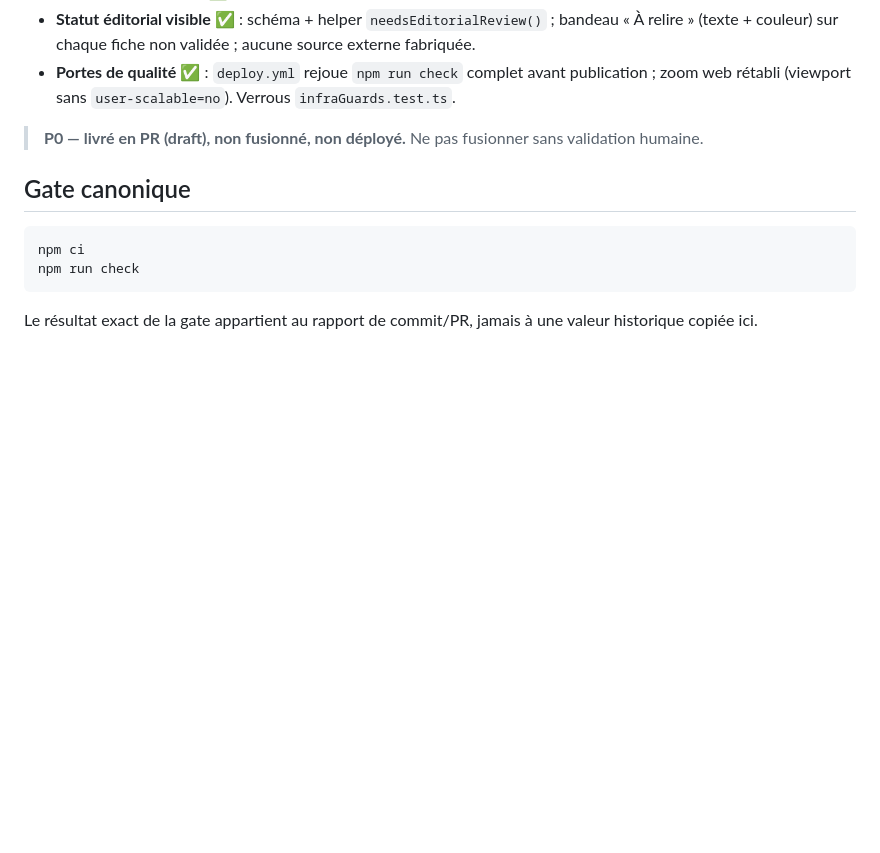
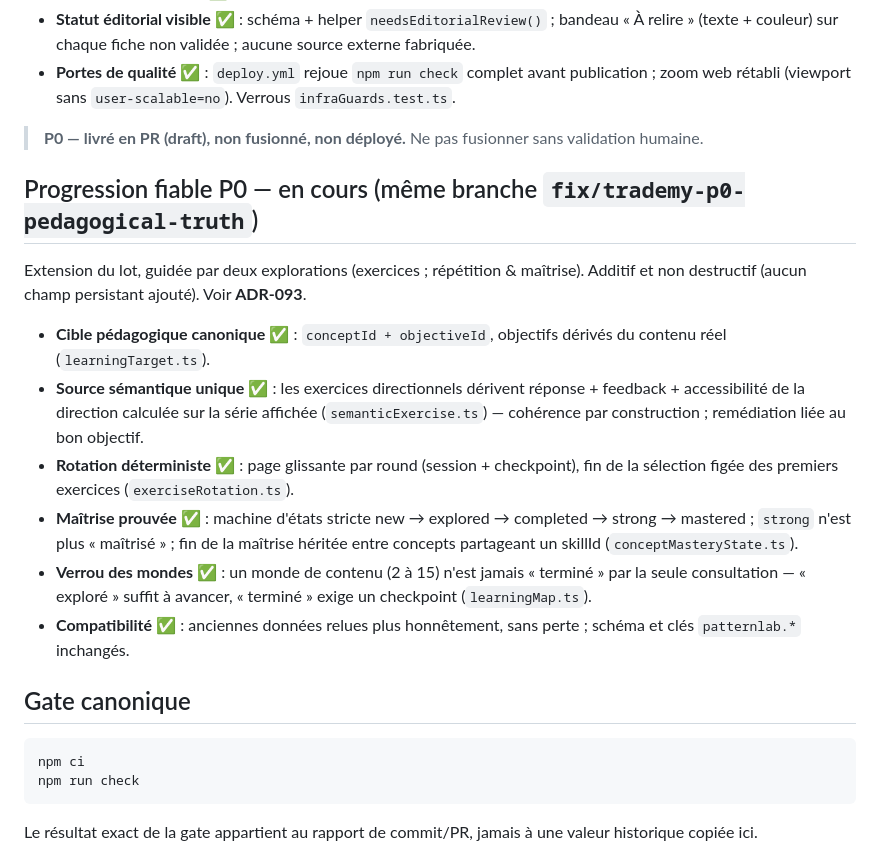
Before and after one commit to Mendestrading21/patternlab, a Markdown page: docs/CURRENT_STATE.md, the part around the change. Drawn GitHub-style; blank space fills up the shorter version.

````diff
--- a/docs/CURRENT_STATE.md
+++ b/docs/CURRENT_STATE.md
@@ -149,6 +149,26 @@ garde-fous (voir **ADR-092**) ; aucune migration destructive, corpus et navigati
 
 > **P0 — livré en PR (draft), non fusionné, non déployé.** Ne pas fusionner sans validation humaine.
 
+## Progression fiable P0 — en cours (même branche `fix/trademy-p0-pedagogical-truth`)
+
+Extension du lot, guidée par deux explorations (exercices ; répétition & maîtrise). Additif et non
+destructif (aucun champ persistant ajouté). Voir **ADR-093**.
+
+- **Cible pédagogique canonique** ✅ : `conceptId + objectiveId`, objectifs dérivés du contenu réel
+  (`learningTarget.ts`).
+- **Source sémantique unique** ✅ : les exercices directionnels dérivent réponse + feedback +
+  accessibilité de la direction calculée sur la série affichée (`semanticExercise.ts`) — cohérence
+  par construction ; remédiation liée au bon objectif.
+- **Rotation déterministe** ✅ : page glissante par round (session + checkpoint), fin de la sélection
+  figée des premiers exercices (`exerciseRotation.ts`).
+- **Maîtrise prouvée** ✅ : machine d'états stricte new → explored → completed → strong → mastered ;
+  `strong` n'est plus « maîtrisé » ; fin de la maîtrise héritée entre concepts partageant un skillId
+  (`conceptMasteryState.ts`).
+- **Verrou des mondes** ✅ : un monde de contenu (2 à 15) n'est jamais « terminé » par la seule
+  consultation — « exploré » suffit à avancer, « terminé » exige un checkpoint (`learningMap.ts`).
+- **Compatibilité** ✅ : anciennes données relues plus honnêtement, sans perte ; schéma et clés
+  `patternlab.*` inchangés.
+
 ## Gate canonique
 
 ```bash
````
Also changed, not shown: docs/ADR-093-p0-progression-fiable.md (added, +57 -0 lines), docs/DECISIONS_INDEX.md (+1 -0 lines).
